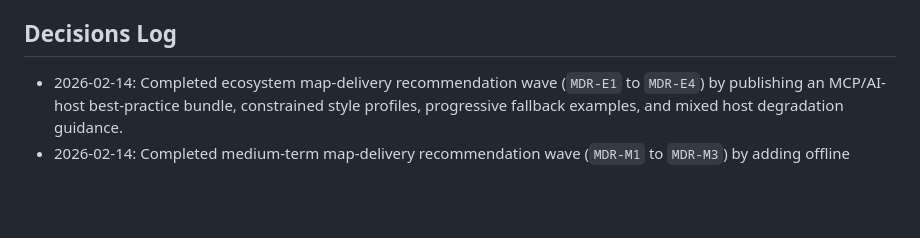
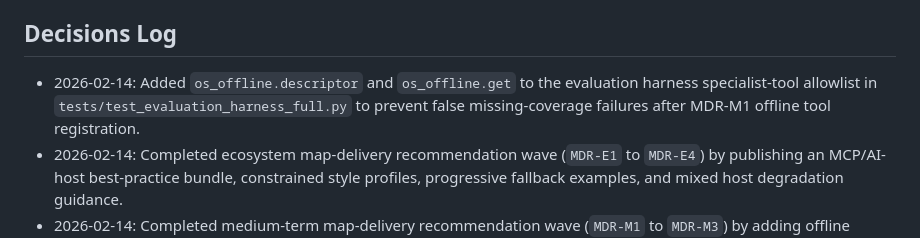
Before and after one commit to chris-page-gov/mcp-geo, a Markdown page: CONTEXT.md, the part around the change. Rendered like a GitHub page; blank space fills up the shorter version.

Commit message:
docs(context): record offline tool coverage guard follow-up

```diff
--- a/CONTEXT.md
+++ b/CONTEXT.md
@@ -145,6 +145,10 @@ assumptions change.
 
 ## Decisions Log
 
+- 2026-02-14: Added `os_offline.descriptor` and `os_offline.get` to the
+  evaluation harness specialist-tool allowlist in
+  `tests/test_evaluation_harness_full.py` to prevent false missing-coverage
+  failures after MDR-M1 offline tool registration.
 - 2026-02-14: Completed ecosystem map-delivery recommendation wave
   (`MDR-E1` to `MDR-E4`) by publishing an MCP/AI-host best-practice bundle,
   constrained style profiles, progressive fallback examples, and mixed host
```
